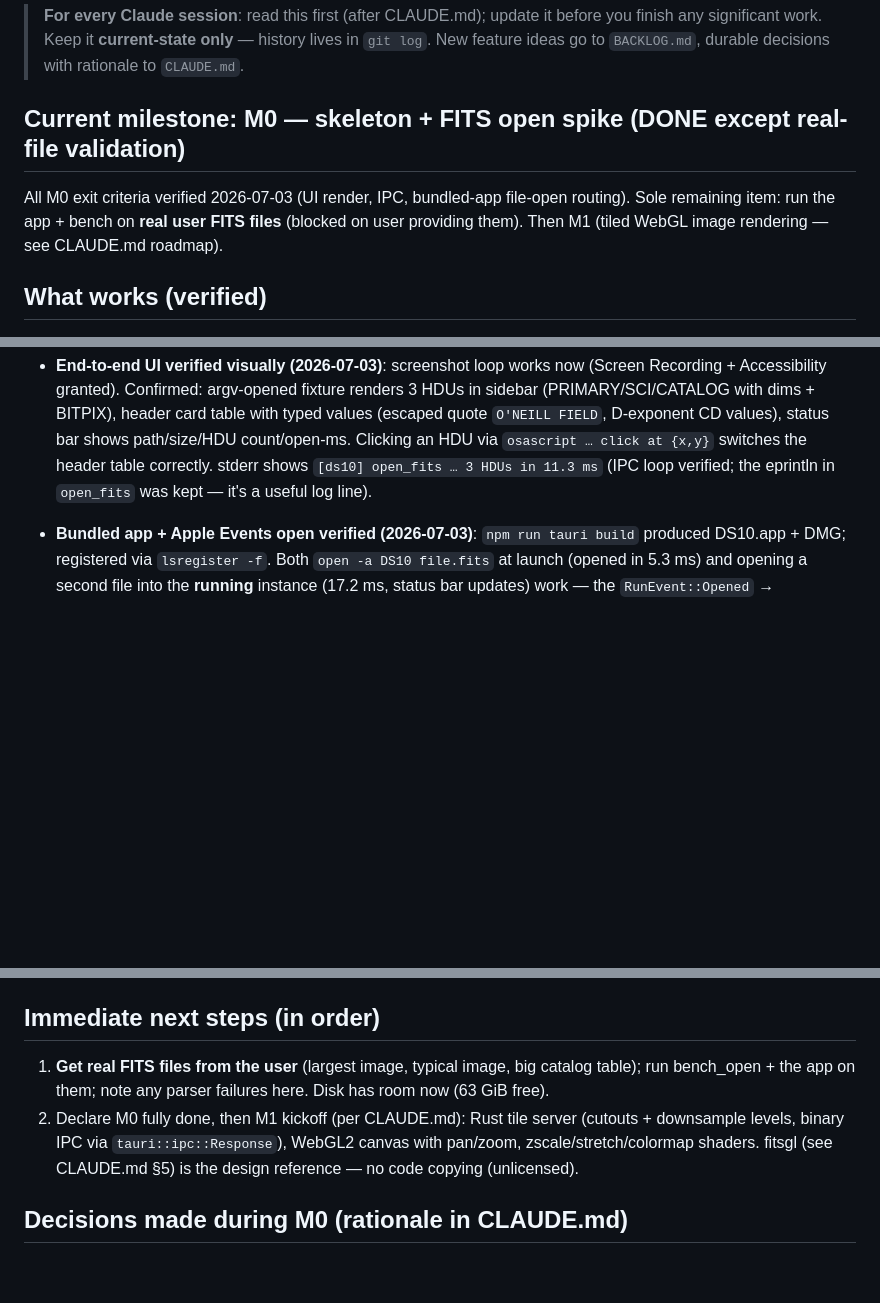
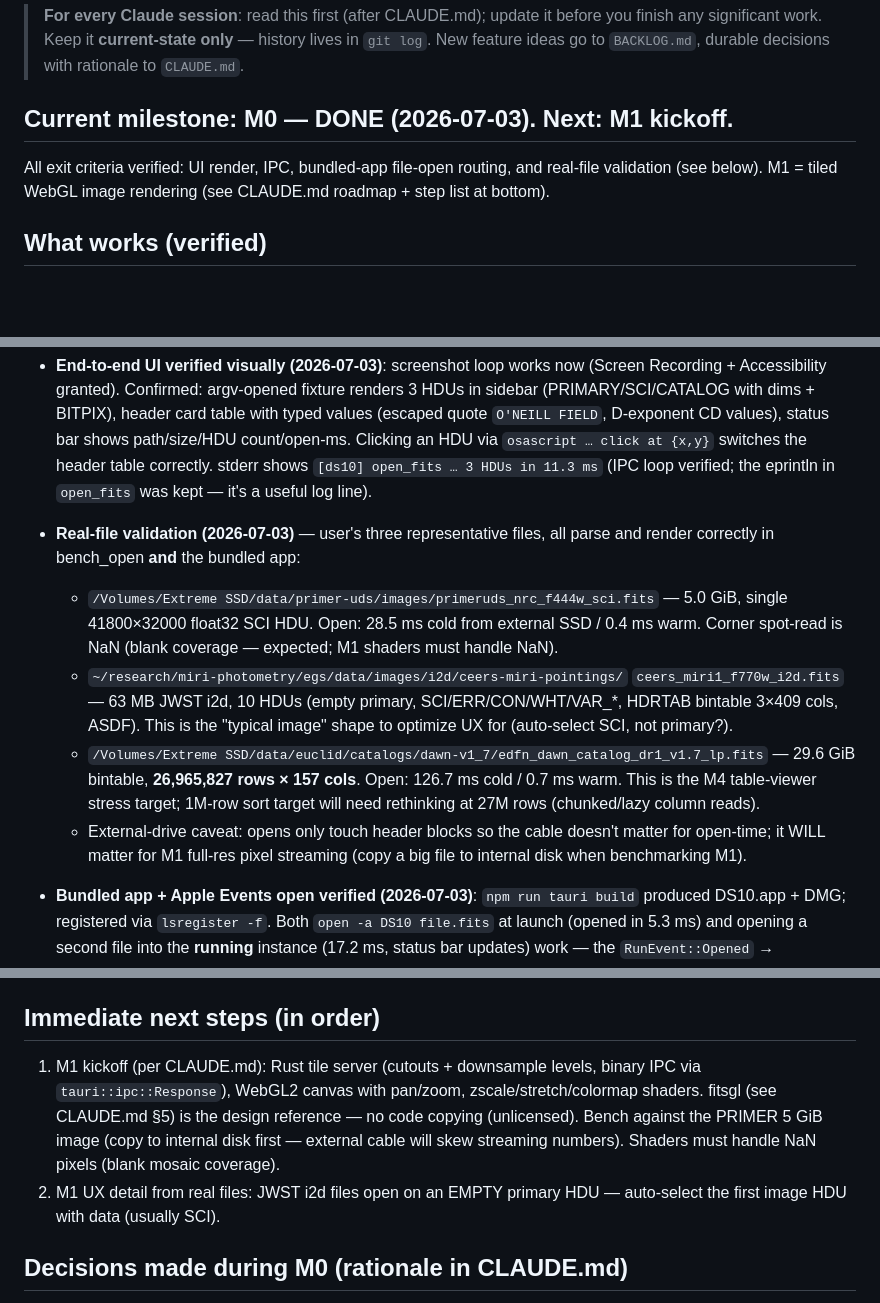
Before and after one commit to anshrg/voyager, a Markdown page: docs/STATE.md, 3 parts joined by grey strips. GitHub-like rendering; blank space fills up the shorter version.

Commit message:
M0 done: validated on real user files (5 GiB JWST mosaic, 32 GiB Euclid catalog)
bench_open + bundled app verified on all three representative files:
PRIMER f444w 41800x32000 float32 (28.5 ms cold open from external SSD),
CEERS MIRI i2d with 10 HDUs, Euclid DAWN catalog with 27M rows x 157 cols
(126.7 ms cold). No parser failures. Notes for M1 recorded: NaN handling,
auto-select first data HDU for i2d files, copy files to internal disk for
streaming benchmarks.

Co-Authored-By: Claude Fable 5 <noreply@anthropic.com>

```diff
--- a/docs/STATE.md
+++ b/docs/STATE.md
@@ -5,12 +5,11 @@
 > history lives in `git log`. New feature ideas go to `BACKLOG.md`, durable
 > decisions with rationale to `CLAUDE.md`.
 
-## Current milestone: M0 — skeleton + FITS open spike (DONE except real-file validation)
+## Current milestone: M0 — **DONE** (2026-07-03). Next: M1 kickoff.
 
-All M0 exit criteria verified 2026-07-03 (UI render, IPC, bundled-app
-file-open routing). Sole remaining item: run the app + bench on **real user
-FITS files** (blocked on user providing them). Then M1 (tiled WebGL image
-rendering — see CLAUDE.md roadmap).
+All exit criteria verified: UI render, IPC, bundled-app file-open routing,
+and real-file validation (see below). M1 = tiled WebGL image rendering
+(see CLAUDE.md roadmap + step list at bottom).
 
 ## What works (verified)
 
@@ -40,6 +39,23 @@ rendering — see CLAUDE.md roadmap).
   shows `[ds10] open_fits … 3 HDUs in 11.3 ms` (IPC loop verified; the
   eprintln in `open_fits` was kept — it's a useful log line).
 
+- **Real-file validation (2026-07-03)** — user's three representative files,
+  all parse and render correctly in bench_open **and** the bundled app:
+  - `/Volumes/Extreme SSD/data/primer-uds/images/primeruds_nrc_f444w_sci.fits`
+    — 5.0 GiB, single 41800×32000 float32 SCI HDU. Open: 28.5 ms cold from
+    external SSD / 0.4 ms warm. Corner spot-read is NaN (blank coverage —
+    expected; M1 shaders must handle NaN).
+  - `~/research/miri-photometry/egs/data/images/i2d/ceers-miri-pointings/`
+    `ceers_miri1_f770w_i2d.fits` — 63 MB JWST i2d, 10 HDUs (empty primary,
+    SCI/ERR/CON/WHT/VAR_*, HDRTAB bintable 3×409 cols, ASDF). This is the
+    "typical image" shape to optimize UX for (auto-select SCI, not primary?).
+  - `/Volumes/Extreme SSD/data/euclid/catalogs/dawn-v1_7/edfn_dawn_catalog_dr1_v1.7_lp.fits`
+    — 29.6 GiB bintable, **26,965,827 rows × 157 cols**. Open: 126.7 ms cold
+    / 0.7 ms warm. This is the M4 table-viewer stress target; 1M-row sort
+    target will need rethinking at 27M rows (chunked/lazy column reads).
+  - External-drive caveat: opens only touch header blocks so the cable
+    doesn't matter for open-time; it WILL matter for M1 full-res pixel
+    streaming (copy a big file to internal disk when benchmarking M1).
 - **Bundled app + Apple Events open verified (2026-07-03)**: `npm run tauri
   build` produced DS10.app + DMG; registered via `lsregister -f`. Both
   `open -a DS10 file.fits` at launch (opened in 5.3 ms) and opening a second
@@ -88,13 +104,14 @@ rendering — see CLAUDE.md roadmap).
 
 ## Immediate next steps (in order)
 
-1. **Get real FITS files from the user** (largest image, typical image, big
-   catalog table); run bench_open + the app on them; note any parser
-   failures here. Disk has room now (63 GiB free).
-2. Declare M0 fully done, then M1 kickoff (per CLAUDE.md): Rust tile server
-   (cutouts + downsample levels, binary IPC via `tauri::ipc::Response`),
-   WebGL2 canvas with pan/zoom, zscale/stretch/colormap shaders. fitsgl
-   (see CLAUDE.md §5) is the design reference — no code copying (unlicensed).
+1. M1 kickoff (per CLAUDE.md): Rust tile server (cutouts + downsample levels,
+   binary IPC via `tauri::ipc::Response`), WebGL2 canvas with pan/zoom,
+   zscale/stretch/colormap shaders. fitsgl (see CLAUDE.md §5) is the design
+   reference — no code copying (unlicensed). Bench against the PRIMER 5 GiB
+   image (copy to internal disk first — external cable will skew streaming
+   numbers). Shaders must handle NaN pixels (blank mosaic coverage).
+2. M1 UX detail from real files: JWST i2d files open on an EMPTY primary
+   HDU — auto-select the first image HDU with data (usually SCI).
 
 ## Decisions made during M0 (rationale in CLAUDE.md)
 
```
